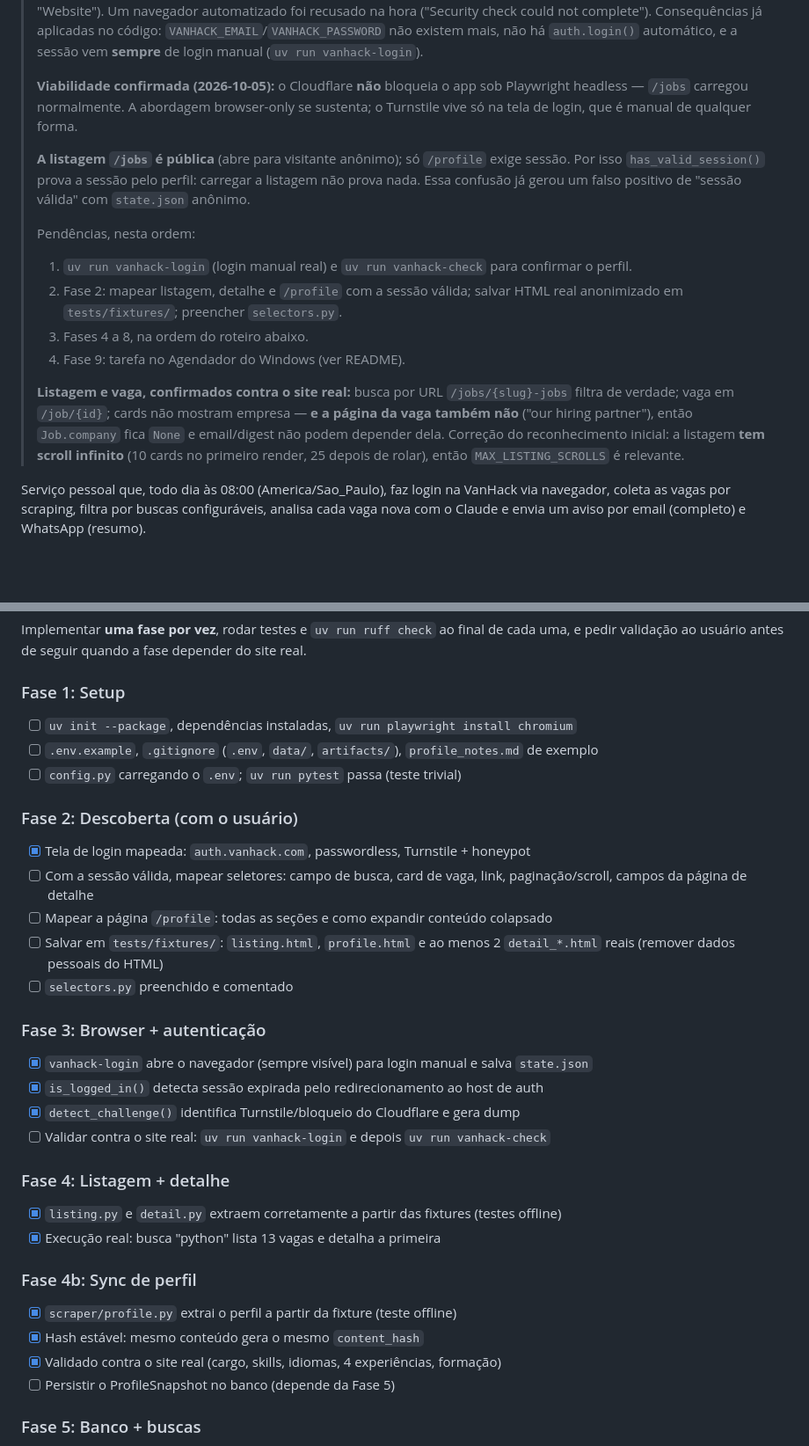
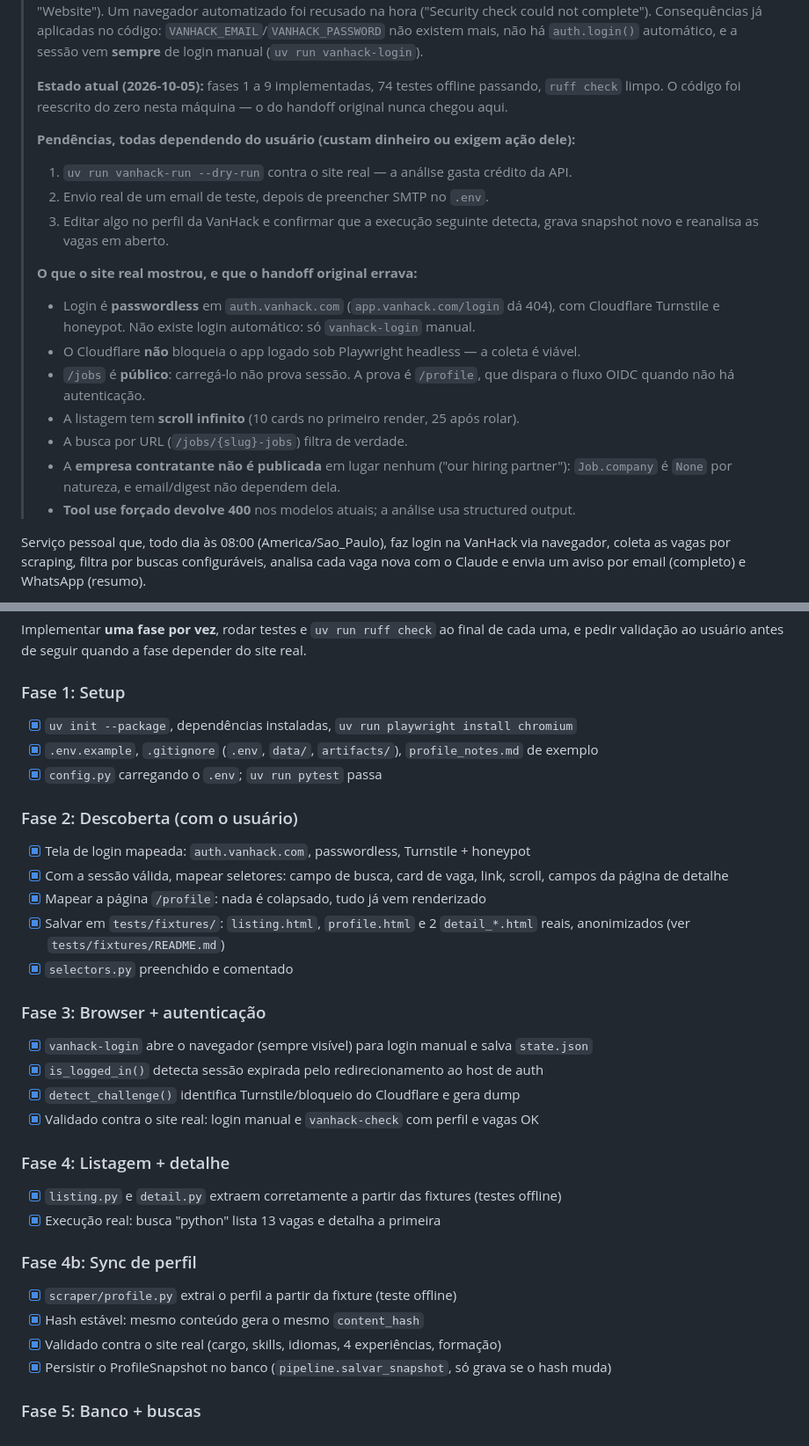
Before and after one commit to gvieiragoulart/peao-bilingue, a Markdown page: CLAUDE.md, 2 parts joined by grey strips. Shown at 88% size. GitHub-like rendering; blank space fills up the shorter version.

Commit message:
Atualiza o estado no CLAUDE.md para refletir o que foi feito
Varios itens das fases 1 a 4b estavam desmarcados mesmo ja concluidos, o
que enganaria uma proxima sessao. Agora o checklist bate com o codigo.

Reescreve o bloco de estado: as unicas pendencias reais dependem do
usuario (credito de API, credenciais SMTP, editar o perfil na VanHack), e
reune num lugar so o que o site real mostrou e o handoff original errava.

Co-Authored-By: Claude Opus 5 <noreply@anthropic.com>

```diff
--- a/CLAUDE.md
+++ b/CLAUDE.md
@@ -30,26 +30,27 @@
 > Consequências já aplicadas no código: `VANHACK_EMAIL`/`VANHACK_PASSWORD` não existem mais,
 > não há `auth.login()` automático, e a sessão vem **sempre** de login manual (`uv run vanhack-login`).
 >
-> **Viabilidade confirmada (2026-10-05):** o Cloudflare **não** bloqueia o app sob Playwright
-> headless — `/jobs` carregou normalmente. A abordagem browser-only se sustenta; o Turnstile
-> vive só na tela de login, que é manual de qualquer forma.
+> **Estado atual (2026-10-05):** fases 1 a 9 implementadas, 74 testes offline passando,
+> `ruff check` limpo. O código foi reescrito do zero nesta máquina — o do handoff original
+> nunca chegou aqui.
 >
-> **A listagem `/jobs` é pública** (abre para visitante anônimo); só `/profile` exige sessão.
-> Por isso `has_valid_session()` prova a sessão pelo perfil: carregar a listagem não prova nada.
-> Essa confusão já gerou um falso positivo de "sessão válida" com `state.json` anônimo.
+> **Pendências, todas dependendo do usuário (custam dinheiro ou exigem ação dele):**
+> 1. `uv run vanhack-run --dry-run` contra o site real — a análise gasta crédito da API.
+> 2. Envio real de um email de teste, depois de preencher SMTP no `.env`.
+> 3. Editar algo no perfil da VanHack e confirmar que a execução seguinte detecta,
+>    grava snapshot novo e reanalisa as vagas em aberto.
 >
-> Pendências, nesta ordem:
-> 1. `uv run vanhack-login` (login manual real) e `uv run vanhack-check` para confirmar o perfil.
-> 2. Fase 2: mapear listagem, detalhe e `/profile` com a sessão válida; salvar HTML real
->    anonimizado em `tests/fixtures/`; preencher `selectors.py`.
-> 3. Fases 4 a 8, na ordem do roteiro abaixo.
-> 4. Fase 9: tarefa no Agendador do Windows (ver README).
->
-> **Listagem e vaga, confirmados contra o site real:** busca por URL `/jobs/{slug}-jobs` filtra
-> de verdade; vaga em `/job/{id}`; cards não mostram empresa — **e a página da vaga também não**
-> ("our hiring partner"), então `Job.company` fica `None` e email/digest não podem depender dela.
-> Correção do reconhecimento inicial: a listagem **tem scroll infinito** (10 cards no primeiro
-> render, 25 depois de rolar), então `MAX_LISTING_SCROLLS` é relevante.
+> **O que o site real mostrou, e que o handoff original errava:**
+> - Login é **passwordless** em `auth.vanhack.com` (`app.vanhack.com/login` dá 404), com
+>   Cloudflare Turnstile e honeypot. Não existe login automático: só `vanhack-login` manual.
+> - O Cloudflare **não** bloqueia o app logado sob Playwright headless — a coleta é viável.
+> - `/jobs` é **público**: carregá-lo não prova sessão. A prova é `/profile`, que dispara o
+>   fluxo OIDC quando não há autenticação.
+> - A listagem tem **scroll infinito** (10 cards no primeiro render, 25 após rolar).
+> - A busca por URL (`/jobs/{slug}-jobs`) filtra de verdade.
+> - A **empresa contratante não é publicada** em lugar nenhum ("our hiring partner"):
+>   `Job.company` é `None` por natureza, e email/digest não dependem dela.
+> - **Tool use forçado devolve 400** nos modelos atuais; a análise usa structured output.
 
 Serviço pessoal que, todo dia às 08:00 (America/Sao_Paulo), faz login na VanHack via navegador,
 coleta as vagas por scraping, filtra por buscas configuráveis, analisa cada vaga nova com o Claude
@@ -362,24 +363,24 @@ Implementar **uma fase por vez**, rodar testes e `uv run ruff check` ao final de
 e pedir validação ao usuário antes de seguir quando a fase depender do site real.
 
 ### Fase 1: Setup
-- [ ] `uv init --package`, dependências instaladas, `uv run playwright install chromium`
-- [ ] `.env.example`, `.gitignore` (`.env`, `data/`, `artifacts/`), `profile_notes.md` de exemplo
-- [ ] `config.py` carregando o `.env`; `uv run pytest` passa (teste trivial)
+- [x] `uv init --package`, dependências instaladas, `uv run playwright install chromium`
+- [x] `.env.example`, `.gitignore` (`.env`, `data/`, `artifacts/`), `profile_notes.md` de exemplo
+- [x] `config.py` carregando o `.env`; `uv run pytest` passa
 
 ### Fase 2: Descoberta (com o usuário)
 - [x] Tela de login mapeada: `auth.vanhack.com`, passwordless, Turnstile + honeypot
-- [ ] Com a sessão válida, mapear seletores: campo de busca, card de vaga, link, paginação/scroll,
+- [x] Com a sessão válida, mapear seletores: campo de busca, card de vaga, link, scroll,
       campos da página de detalhe
-- [ ] Mapear a página `/profile`: todas as seções e como expandir conteúdo colapsado
-- [ ] Salvar em `tests/fixtures/`: `listing.html`, `profile.html` e ao menos 2 `detail_*.html` reais
-      (remover dados pessoais do HTML)
-- [ ] `selectors.py` preenchido e comentado
+- [x] Mapear a página `/profile`: nada é colapsado, tudo já vem renderizado
+- [x] Salvar em `tests/fixtures/`: `listing.html`, `profile.html` e 2 `detail_*.html` reais,
+      anonimizados (ver `tests/fixtures/README.md`)
+- [x] `selectors.py` preenchido e comentado
 
 ### Fase 3: Browser + autenticação
 - [x] `vanhack-login` abre o navegador (sempre visível) para login manual e salva `state.json`
 - [x] `is_logged_in()` detecta sessão expirada pelo redirecionamento ao host de auth
 - [x] `detect_challenge()` identifica Turnstile/bloqueio do Cloudflare e gera dump
-- [ ] Validar contra o site real: `uv run vanhack-login` e depois `uv run vanhack-check`
+- [x] Validado contra o site real: login manual e `vanhack-check` com perfil e vagas OK
 
 ### Fase 4: Listagem + detalhe
 - [x] `listing.py` e `detail.py` extraem corretamente a partir das fixtures (testes offline)
@@ -389,7 +390,7 @@ e pedir validação ao usuário antes de seguir quando a fase depender do site r
 - [x] `scraper/profile.py` extrai o perfil a partir da fixture (teste offline)
 - [x] Hash estável: mesmo conteúdo gera o mesmo `content_hash`
 - [x] Validado contra o site real (cargo, skills, idiomas, 4 experiências, formação)
-- [ ] Persistir o ProfileSnapshot no banco (depende da Fase 5)
+- [x] Persistir o ProfileSnapshot no banco (`pipeline.salvar_snapshot`, só grava se o hash muda)
 
 ### Fase 5: Banco + buscas
 - [x] Models criados (`models.py`), SQLite em `data/watcher.db`, tabelas no startup
```
